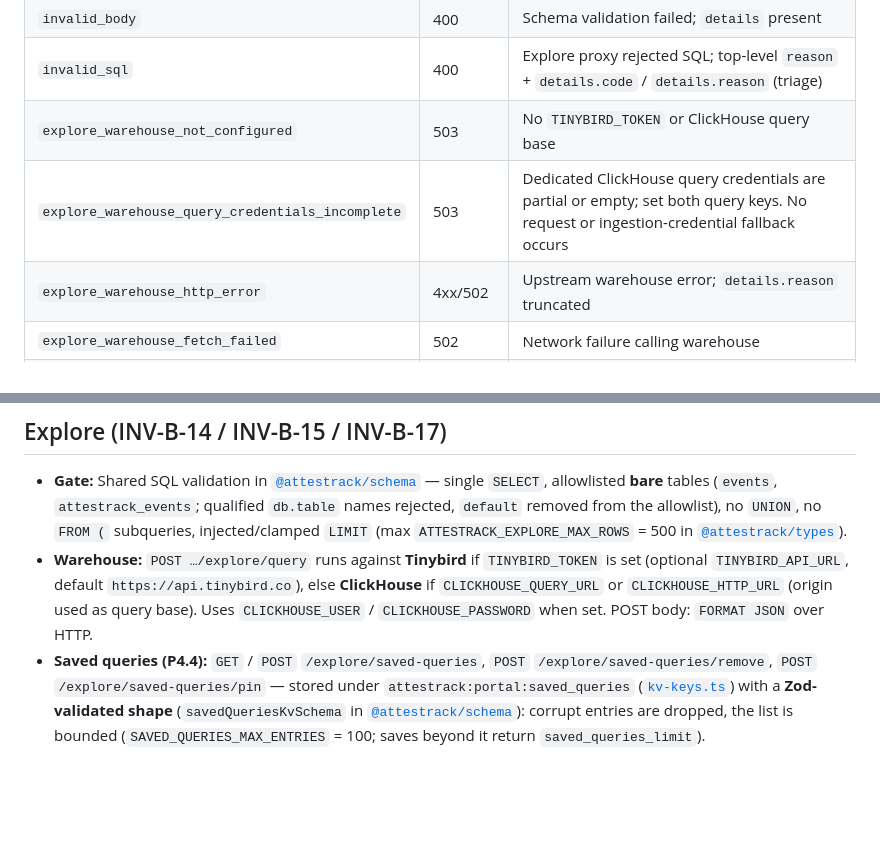
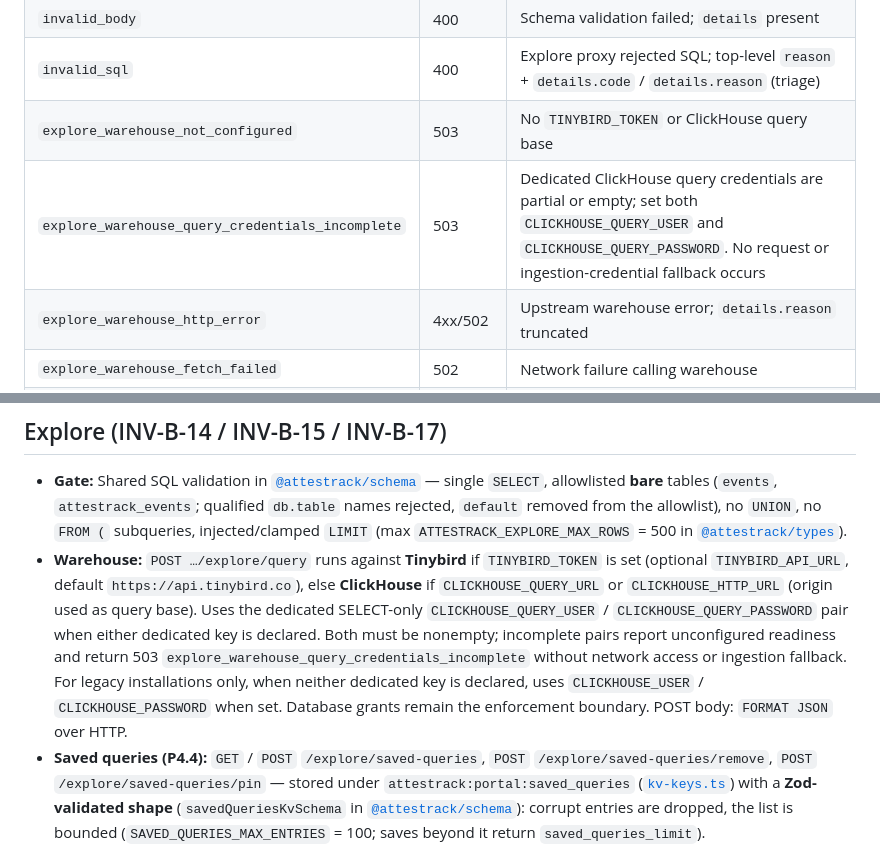
Before and after one commit to matt-cochran-products/attestrack, a Markdown page: docs/REPO-SPEC-OSS.md, 2 parts joined by grey strips. Drawn GitHub-style; blank space fills up the shorter version.

Commit message:
docs: align binding spec with dedicated query authentication

```diff
--- a/docs/REPO-SPEC-OSS.md
+++ b/docs/REPO-SPEC-OSS.md
@@ -65,7 +65,7 @@ Worker JSON responses use stable `error` string codes and optional structured `d
 | `invalid_body` | 400 | Schema validation failed; `details` present |
 | `invalid_sql` | 400 | Explore proxy rejected SQL; top-level `reason` + `details.code` / `details.reason` (triage) |
 | `explore_warehouse_not_configured` | 503 | No `TINYBIRD_TOKEN` or ClickHouse query base |
-| `explore_warehouse_query_credentials_incomplete` | 503 | Dedicated ClickHouse query credentials are partial or empty; set both query keys. No request or ingestion-credential fallback occurs |
+| `explore_warehouse_query_credentials_incomplete` | 503 | Dedicated ClickHouse query credentials are partial or empty; set both `CLICKHOUSE_QUERY_USER` and `CLICKHOUSE_QUERY_PASSWORD`. No request or ingestion-credential fallback occurs |
 | `explore_warehouse_http_error` | 4xx/502 | Upstream warehouse error; `details.reason` truncated |
 | `explore_warehouse_fetch_failed` | 502 | Network failure calling warehouse |
 | `explore_warehouse_rejected` | 400 | ClickHouse returned `exception` in JSON body |
@@ -104,7 +104,7 @@ When `VITE_ATTESTRACK_API_BASE_URL` is unset, the portal **must** use local stub
 ## Explore (INV-B-14 / INV-B-15 / INV-B-17)
 
 - **Gate:** Shared SQL validation in [`@attestrack/schema`](../packages/schema/src/explore-sql.ts) — single `SELECT`, allowlisted **bare** tables (`events`, `attestrack_events`; qualified `db.table` names rejected, `default` removed from the allowlist), no `UNION`, no `FROM (` subqueries, injected/clamped `LIMIT` (max `ATTESTRACK_EXPLORE_MAX_ROWS` = 500 in [`@attestrack/types`](../packages/types/src/explore.ts)).
-- **Warehouse:** `POST …/explore/query` runs against **Tinybird** if `TINYBIRD_TOKEN` is set (optional `TINYBIRD_API_URL`, default `https://api.tinybird.co`), else **ClickHouse** if `CLICKHOUSE_QUERY_URL` or `CLICKHOUSE_HTTP_URL` (origin used as query base). Uses `CLICKHOUSE_USER` / `CLICKHOUSE_PASSWORD` when set. POST body: `FORMAT JSON` over HTTP.
+- **Warehouse:** `POST …/explore/query` runs against **Tinybird** if `TINYBIRD_TOKEN` is set (optional `TINYBIRD_API_URL`, default `https://api.tinybird.co`), else **ClickHouse** if `CLICKHOUSE_QUERY_URL` or `CLICKHOUSE_HTTP_URL` (origin used as query base). Uses the dedicated SELECT-only `CLICKHOUSE_QUERY_USER` / `CLICKHOUSE_QUERY_PASSWORD` pair when either dedicated key is declared. Both must be nonempty; incomplete pairs report unconfigured readiness and return 503 `explore_warehouse_query_credentials_incomplete` without network access or ingestion fallback. For legacy installations only, when neither dedicated key is declared, uses `CLICKHOUSE_USER` / `CLICKHOUSE_PASSWORD` when set. Database grants remain the enforcement boundary. POST body: `FORMAT JSON` over HTTP.
 - **Saved queries (P4.4):** `GET` / `POST` `/explore/saved-queries`, `POST` `/explore/saved-queries/remove`, `POST` `/explore/saved-queries/pin` — stored under `attestrack:portal:saved_queries` ([`kv-keys.ts`](../packages/types/src/kv-keys.ts)) with a **Zod-validated shape** (`savedQueriesKvSchema` in [`@attestrack/schema`](../packages/schema/src/portal-saved-queries.schema.ts)): corrupt entries are dropped, the list is bounded (`SAVED_QUERIES_MAX_ENTRIES` = 100; saves beyond it return `saved_queries_limit`).
 - **Pinning (EXP.10):** `POST …/pin` body `{ id, pinned, chart? }` (`chart` = user-directed `{ chartType, xColumn?, yColumn?, valueColumn? }`, chart types per `ATTESTRACK_EXPLORE_CHART_TYPES`). Pins are **personal**: keyed on the `Cf-Access-Authenticated-User-Email` request header (Cloudflare Access assumed in front of the portal API — PORTAL.1); list responses expose only the requester's own `pinned`/`pinnedChart`, never other users' pins. **Caveat:** without Access the header is absent and all requests share one anonymous pin identity (`''`).
 - **Editor (P4.2):** the portal Explore surface is a CodeMirror 6 SQL editor with schema autocomplete from `ATTESTRACK_EVENT_COLUMNS` + the table allowlist (EXP.6), a TanStack results table (EXP.7), and user-directed ECharts visualisation (EXP.8 — `table` default, never inferred). Curated Analytics charts reuse the same gate/executor server-side (see Portal observability data sources).
```
